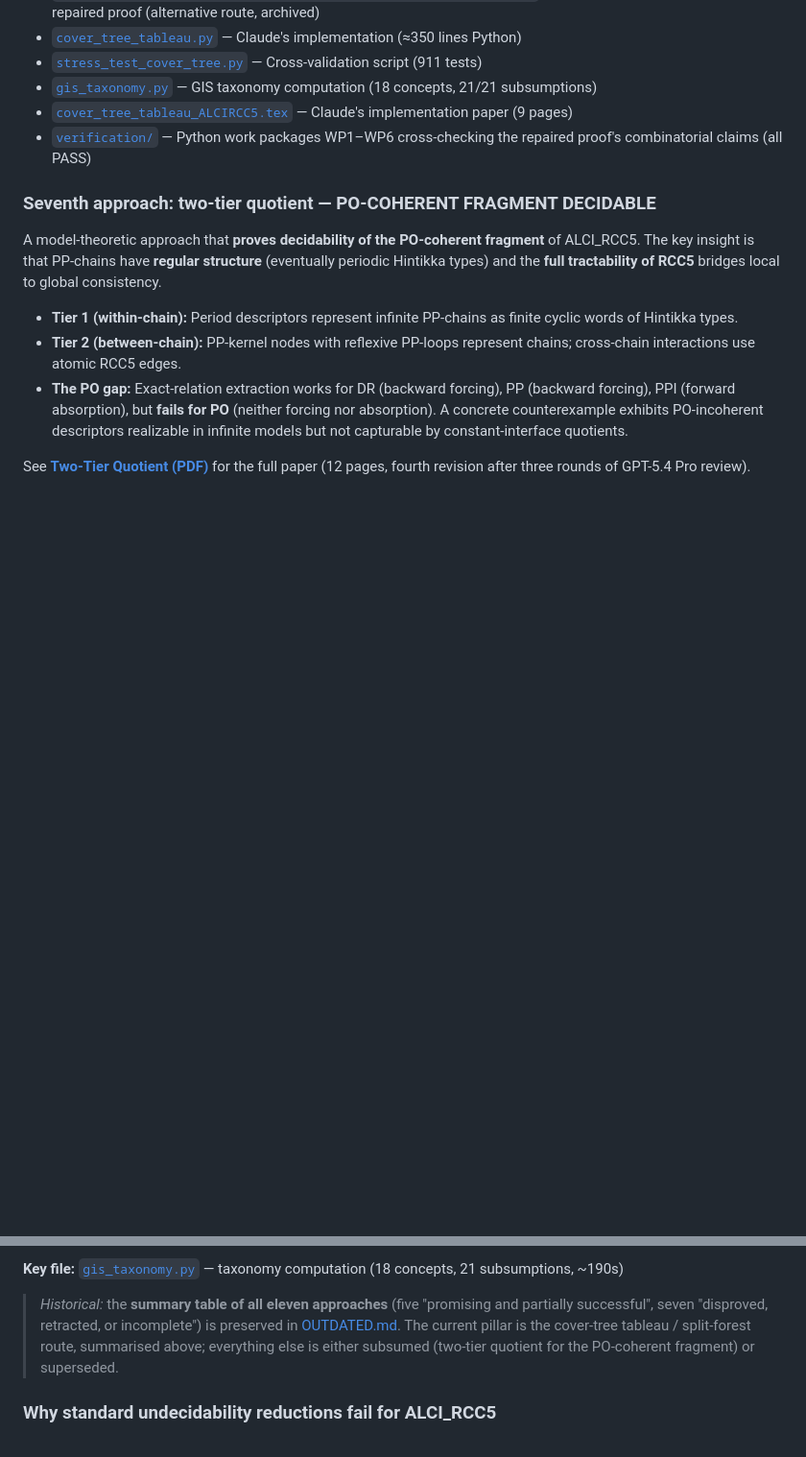
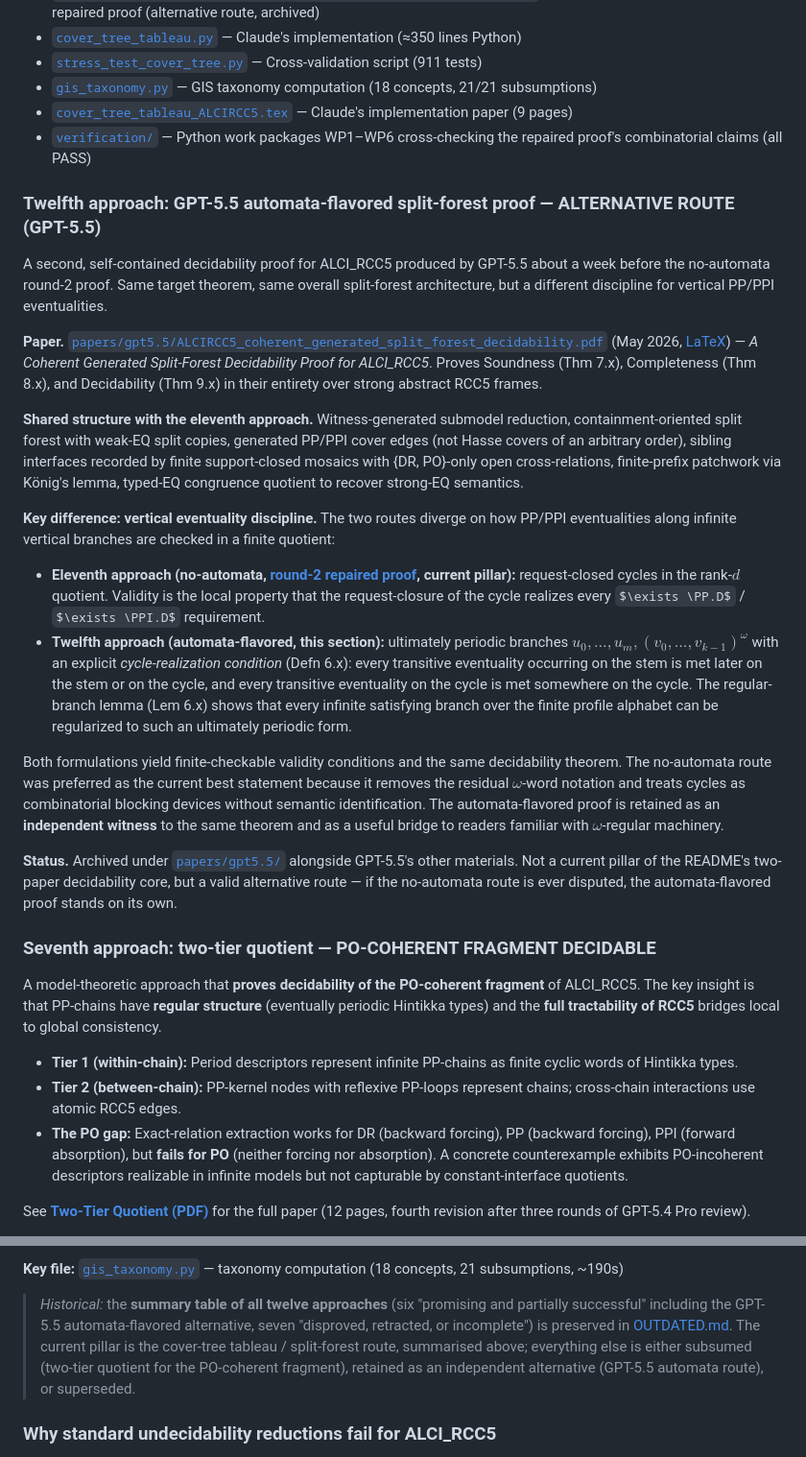
Before and after one commit to lambdamikel/alcircc5, a Markdown page: README.md, 2 parts joined by grey strips. Shown at 96% size. Drawn GitHub-style; some formulas as TeX source; blank space fills up the shorter version.

Commit message:
Document GPT-5.5 automata-flavored proof as twelfth approach
Add a "Twelfth approach: GPT-5.5 automata-flavored split-forest proof"
section under the eleventh-approach cover-tree block, describing the
coherent-generated-split-forest paper as a self-contained alternative
decidability route. Both routes share the witness-generated split-forest
skeleton; they differ only on the vertical eventuality discipline
(request-closed cycles vs. ultimately periodic branches with a
cycle-realization condition). The automata-flavored proof is retained
as an independent witness to the same theorem.

Bump "Eleven approaches" → "Twelve approaches" in the Status blockquote
and the OUTDATED.md historical summary, and add a new row for the
twelfth approach in OUTDATED.md's promising-approaches table.

Co-Authored-By: Claude Opus 4.7 <noreply@anthropic.com>

```diff
--- a/README.md
+++ b/README.md
@@ -193,6 +193,23 @@ The recursive conjunct ∀PP.X then forces infinite models: since r PP b, node b
 - [`cover_tree_tableau_ALCIRCC5.tex`](https://github.com/lambdamikel/alcircc5/blob/master/papers/cover_tree_tableau_ALCIRCC5.tex) — Claude's implementation paper (9 pages)
 - [`verification/`](https://github.com/lambdamikel/alcircc5/tree/master/verification) — Python work packages WP1–WP6 cross-checking the repaired proof's combinatorial claims (all PASS)
 
+### Twelfth approach: GPT-5.5 automata-flavored split-forest proof — ALTERNATIVE ROUTE (GPT-5.5)
+
+A second, self-contained decidability proof for ALCI\_RCC5 produced by GPT-5.5 about a week before the no-automata round-2 proof. Same target theorem, same overall split-forest architecture, but a different discipline for vertical PP/PPI eventualities.
+
+**Paper.** [`papers/gpt5.5/ALCIRCC5_coherent_generated_split_forest_decidability.pdf`](https://github.com/lambdamikel/alcircc5/blob/master/papers/gpt5.5/ALCIRCC5_coherent_generated_split_forest_decidability.pdf) (May 2026, [LaTeX](https://github.com/lambdamikel/alcircc5/blob/master/papers/gpt5.5/ALCIRCC5_coherent_generated_split_forest_decidability.tex)) — *A Coherent Generated Split-Forest Decidability Proof for ALCI\_RCC5*. Proves Soundness (Thm 7.x), Completeness (Thm 8.x), and Decidability (Thm 9.x) in their entirety over strong abstract RCC5 frames.
+
+**Shared structure with the eleventh approach.** Witness-generated submodel reduction, containment-oriented split forest with weak-EQ split copies, generated PP/PPI cover edges (not Hasse covers of an arbitrary order), sibling interfaces recorded by finite support-closed mosaics with {DR, PO}-only open cross-relations, finite-prefix patchwork via König's lemma, typed-EQ congruence quotient to recover strong-EQ semantics.
+
+**Key difference: vertical eventuality discipline.** The two routes diverge on how PP/PPI eventualities along infinite vertical branches are checked in a finite quotient:
+
+- **Eleventh approach (no-automata, [round-2 repaired proof](https://github.com/lambdamikel/alcircc5/blob/master/papers/gpt5.5_round2/repaired_split_forest_no_automata_proof.pdf), current pillar):** request-closed cycles in the rank-$d$ quotient. Validity is the local property that the request-closure of the cycle realizes every $\exists \PP.D$ / $\exists \PPI.D$ requirement.
+- **Twelfth approach (automata-flavored, this section):** ultimately periodic branches $u_0,\ldots,u_m,(v_0,\ldots,v_{k-1})^\omega$ with an explicit *cycle-realization condition* (Defn 6.x): every transitive eventuality occurring on the stem is met later on the stem or on the cycle, and every transitive eventuality on the cycle is met somewhere on the cycle. The regular-branch lemma (Lem 6.x) shows that every infinite satisfying branch over the finite profile alphabet can be regularized to such an ultimately periodic form.
+
+Both formulations yield finite-checkable validity conditions and the same decidability theorem. The no-automata route was preferred as the current best statement because it removes the residual $\omega$-word notation and treats cycles as combinatorial blocking devices without semantic identification. The automata-flavored proof is retained as an **independent witness** to the same theorem and as a useful bridge to readers familiar with $\omega$-regular machinery.
+
+**Status.** Archived under [`papers/gpt5.5/`](https://github.com/lambdamikel/alcircc5/tree/master/papers/gpt5.5) alongside GPT-5.5's other materials. Not a current pillar of the README's two-paper decidability core, but a valid alternative route — if the no-automata route is ever disputed, the automata-flavored proof stands on its own.
+
 ### Seventh approach: two-tier quotient — PO-COHERENT FRAGMENT DECIDABLE
 
 A model-theoretic approach that **proves decidability of the PO-coherent fragment** of ALCI\_RCC5. The key insight is that PP-chains have **regular structure** (eventually periodic Hintikka types) and the **full tractability of RCC5** bridges local to global consistency.
@@ -264,7 +281,7 @@ For comparison, here is the original taxonomy from Wessel's report7.pdf (2002/20
 
 **Key file:** [`gis_taxonomy.py`](https://github.com/lambdamikel/alcircc5/blob/master/src/gis_taxonomy.py) — taxonomy computation (18 concepts, 21 subsumptions, ~190s)
 
-> *Historical:* the **summary table of all eleven approaches** (five "promising and partially successful", seven "disproved, retracted, or incomplete") is preserved in [OUTDATED.md](OUTDATED.md). The current pillar is the cover-tree tableau / split-forest route, summarised above; everything else is either subsumed (two-tier quotient for the PO-coherent fragment) or superseded.
+> *Historical:* the **summary table of all twelve approaches** (six "promising and partially successful" including the GPT-5.5 automata-flavored alternative, seven "disproved, retracted, or incomplete") is preserved in [OUTDATED.md](OUTDATED.md). The current pillar is the cover-tree tableau / split-forest route, summarised above; everything else is either subsumed (two-tier quotient for the PO-coherent fragment), retained as an independent alternative (GPT-5.5 automata route), or superseded.
 
 ### Why standard undecidability reductions fail for ALCI\_RCC5
 
```
Also changed, not shown: other parts of README.md (+1 -1 lines), OUTDATED.md (+3 -2 lines).
